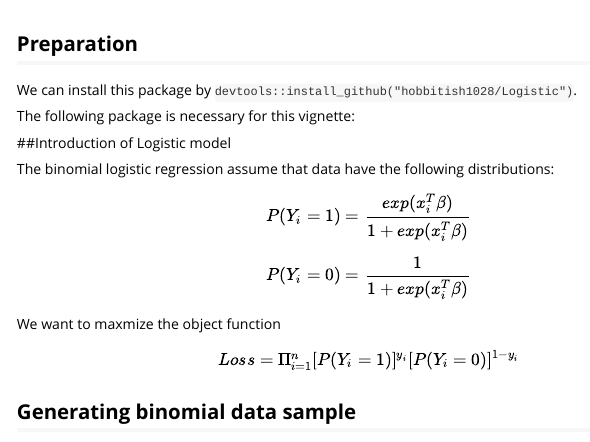
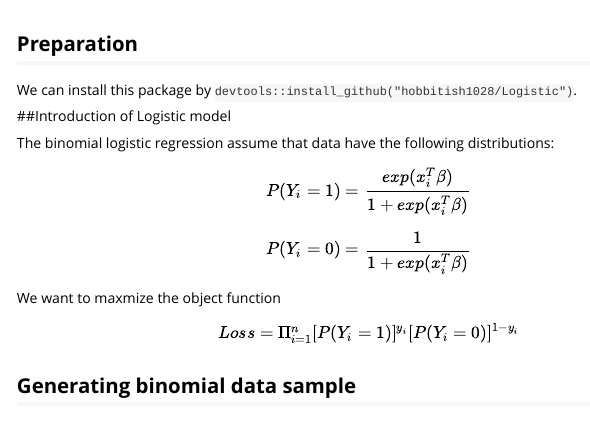
Before and after one commit to hobbitish1028/Logistic, an R Markdown document (vignettes/Intro_to_Logreg.Rmd): the page in a window 1100 px wide, from 60 px down. Rendered offline with R 4.5, knitr and Pandoc, with nearby package versions; some code elsewhere in the file could not run offline; long lines of code are wrapped.

Commit message:
minor change of vignette

````diff
--- a/vignettes/Intro_to_Logreg.Rmd
+++ b/vignettes/Intro_to_Logreg.Rmd
@@ -10,8 +10,6 @@ vignette: >
 ## Preparation
 
 We can install this package by `devtools::install_github("hobbitish1028/Logistic")`.
-
-The following package is necessary for this vignette:
 
 ```{r,echo = FALSE,include=FALSE}
 library(Logistic)
````
